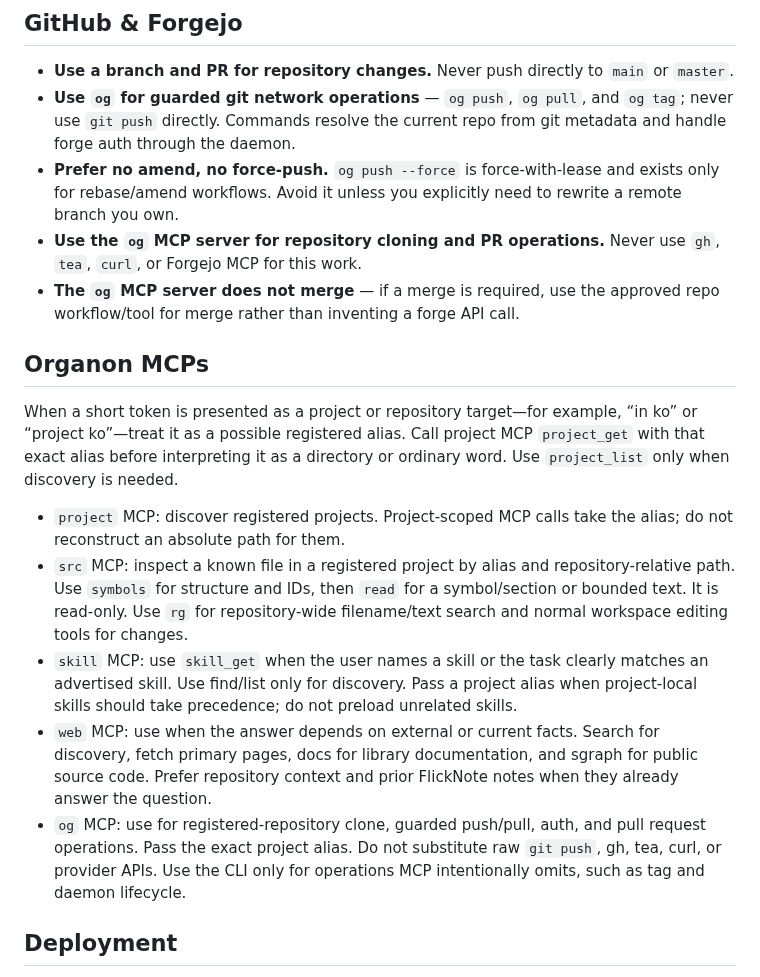
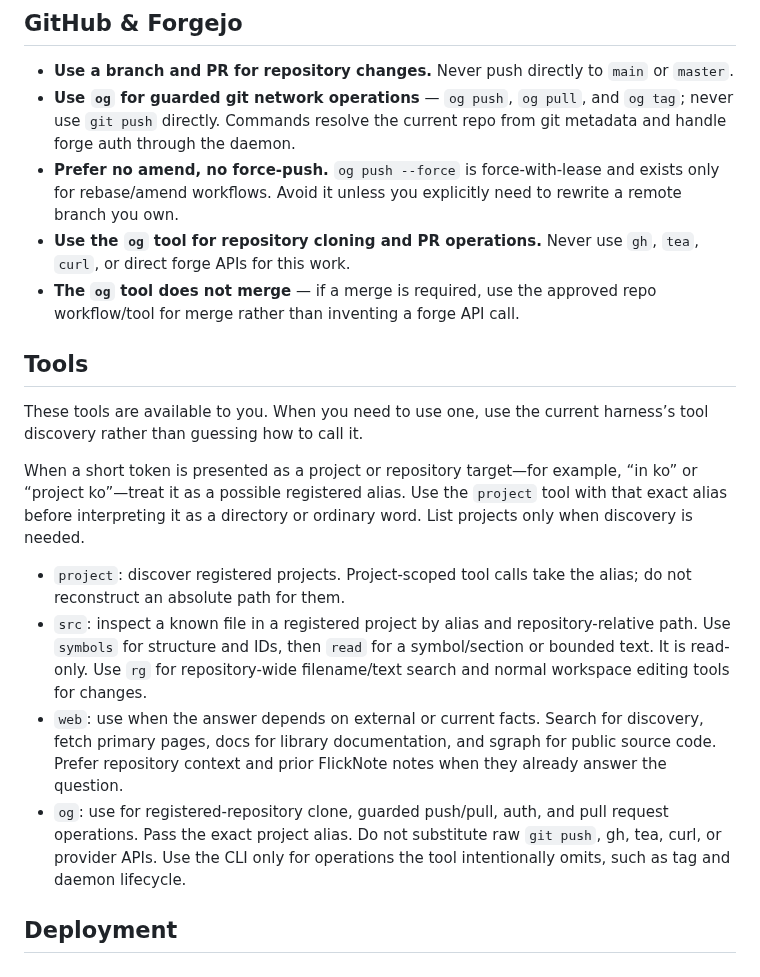
Before and after one commit to tta-lab/kosmos, a Markdown page: AGENTS.user.md, the part around the change. Drawn GitHub-style.

Commit message:
fix(agents): clarify tool discovery

```diff
--- a/AGENTS.user.md
+++ b/AGENTS.user.md
@@ -19,35 +19,34 @@ instructions. It is outside this repository and untouched by
 - **Use a branch and PR for repository changes.** Never push directly to `main` or `master`.
 - **Use `og` for guarded git network operations** — `og push`, `og pull`, and `og tag`; never use `git push` directly. Commands resolve the current repo from git metadata and handle forge auth through the daemon.
 - **Prefer no amend, no force-push.** `og push --force` is force-with-lease and exists only for rebase/amend workflows. Avoid it unless you explicitly need to rewrite a remote branch you own.
-- **Use the `og` MCP server for repository cloning and PR operations.** Never use `gh`, `tea`, `curl`, or Forgejo MCP for this work.
-- **The `og` MCP server does not merge** — if a merge is required, use the approved repo workflow/tool for merge rather than inventing a forge API call.
+- **Use the `og` tool for repository cloning and PR operations.** Never use `gh`, `tea`, `curl`, or direct forge APIs for this work.
+- **The `og` tool does not merge** — if a merge is required, use the approved repo workflow/tool for merge rather than inventing a forge API call.
 
-## Organon MCPs
+## Tools
+
+These tools are available to you. When you need to use one, use the current
+harness’s tool discovery rather than guessing how to call it.
 
 When a short token is presented as a project or repository target—for example,
-“in ko” or “project ko”—treat it as a possible registered alias. Call project
-MCP `project_get` with that exact alias before interpreting it as a directory or
-ordinary word. Use `project_list` only when discovery is needed.
+“in ko” or “project ko”—treat it as a possible registered alias. Use the
+`project` tool with that exact alias before interpreting it as a directory or
+ordinary word. List projects only when discovery is needed.
 
-- `project` MCP: discover registered projects. Project-scoped MCP calls take the
+- `project`: discover registered projects. Project-scoped tool calls take the
   alias; do not reconstruct an absolute path for them.
-- `src` MCP: inspect a known file in a registered project by alias and
+- `src`: inspect a known file in a registered project by alias and
   repository-relative path. Use `symbols` for structure and IDs, then `read`
   for a symbol/section or bounded text. It is read-only. Use `rg` for
   repository-wide filename/text search and normal workspace editing tools for
   changes.
-- `skill` MCP: use `skill_get` when the user names a skill or the task clearly
-  matches an advertised skill. Use find/list only for discovery. Pass a project
-  alias when project-local skills should take precedence; do not preload
-  unrelated skills.
-- `web` MCP: use when the answer depends on external or current facts. Search for
+- `web`: use when the answer depends on external or current facts. Search for
   discovery, fetch primary pages, docs for library documentation, and sgraph
   for public source code. Prefer repository context and prior FlickNote notes
   when they already answer the question.
-- `og` MCP: use for registered-repository clone, guarded push/pull, auth, and pull
+- `og`: use for registered-repository clone, guarded push/pull, auth, and pull
   request operations. Pass the exact project alias. Do not substitute raw
   `git push`, gh, tea, curl, or provider APIs. Use the CLI only for operations
-  MCP intentionally omits, such as tag and daemon lifecycle.
+  the tool intentionally omits, such as tag and daemon lifecycle.
 
 ## Deployment
 
```
